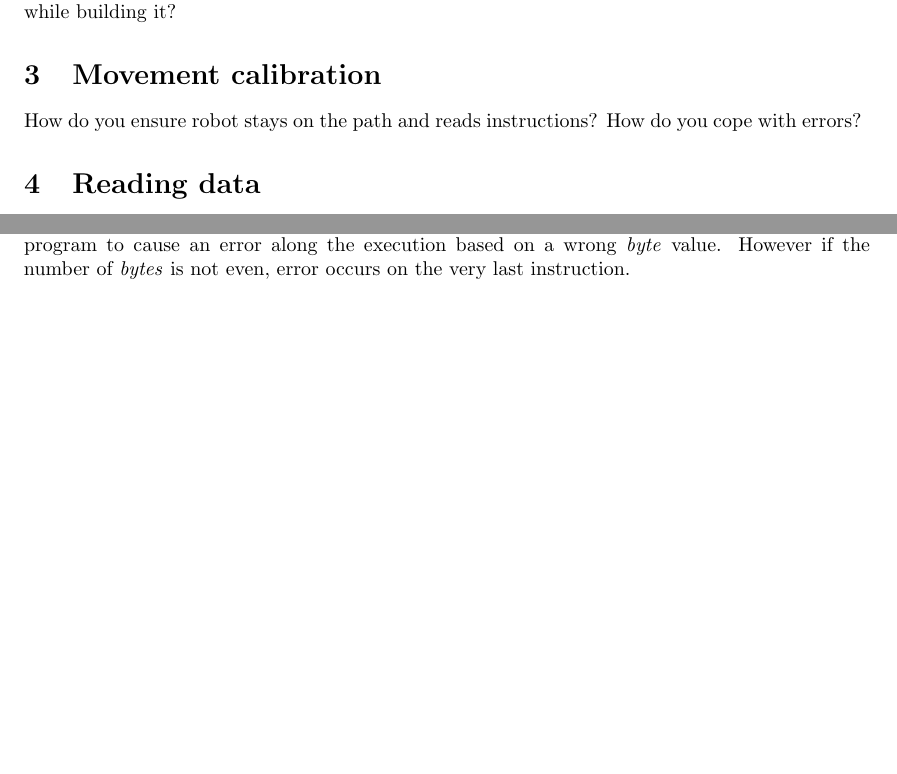
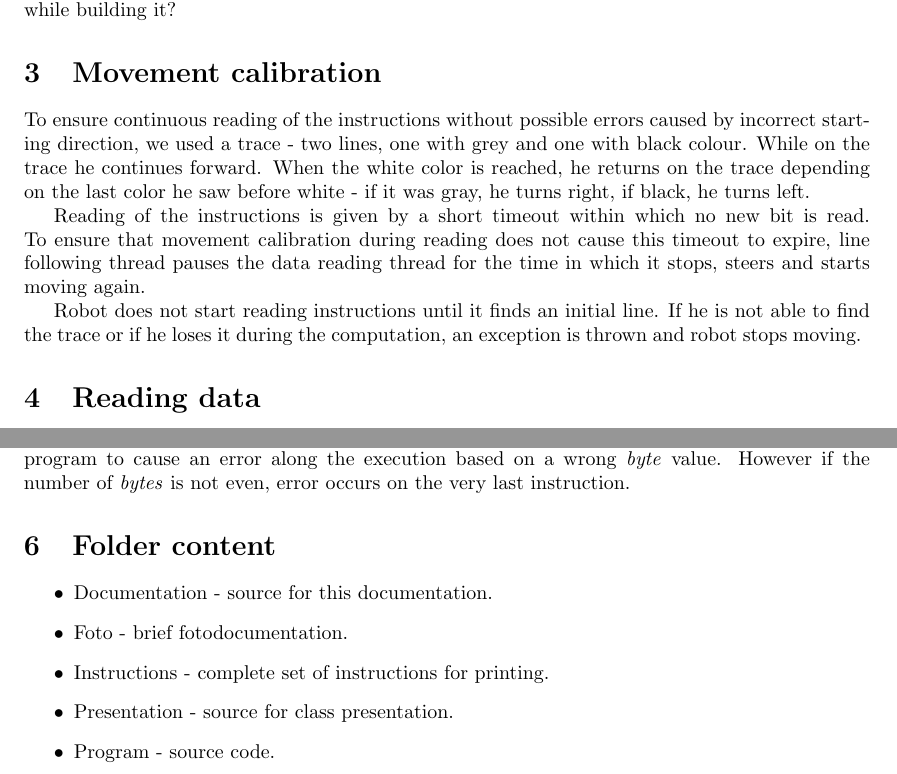
Before and after one commit to mcupak/nxt-robot, a LaTeX document (Documentation/Documentation.tex, which reads Documentation/Movement.tex): two parts of pages 1 and 3 of 3, joined at a grey line, cut so that both start at the same text, the shorter picture padded with empty space. Compiled offline with pdfLaTeX.

Commit message:
Movement documentation complete.

```diff
--- a/Documentation/Documentation.tex
+++ b/Documentation/Documentation.tex
@@ -21,4 +21,13 @@ We have decided to create an interpret - robot capable of reading graphical inst
 
 \input{Dejv_execution.tex}
 
+\section{Folder content}
+\begin{itemize}
+	\item Documentation - source for this documentation.
+	\item Foto - brief fotodocumentation.
+	\item Instructions - complete set of instructions for printing.
+	\item Presentation - source for class presentation.
+	\item Program - source code.
+\end{itemize}
+
 \end{document}
--- a/Documentation/Movement.tex
+++ b/Documentation/Movement.tex
@@ -1,2 +1,6 @@
 \section{Movement calibration}
-How do you ensure robot stays on the path and reads instructions? How do you cope with errors?
+To ensure continuous reading of the instructions without possible errors caused by incorrect starting direction, we used a trace - two lines, one with grey and one with black colour. While on the trace he continues forward. When the white color is reached, he returns on the trace depending on the last color he saw before white - if it was gray, he turns right, if black, he turns left.
+
+Reading of the instructions is given by a short timeout within which no new bit is read. To ensure that movement calibration during reading does not cause this timeout to expire, line following thread pauses the data reading thread for the time in which it stops, steers and starts moving again.
+
+Robot does not start reading instructions until it finds an initial line. If he is not able to find the trace or if he loses it during the computation, an exception is thrown and robot stops moving.
```
Also changed, not shown: Documentation/Documentation.pdf, 3 other files.
